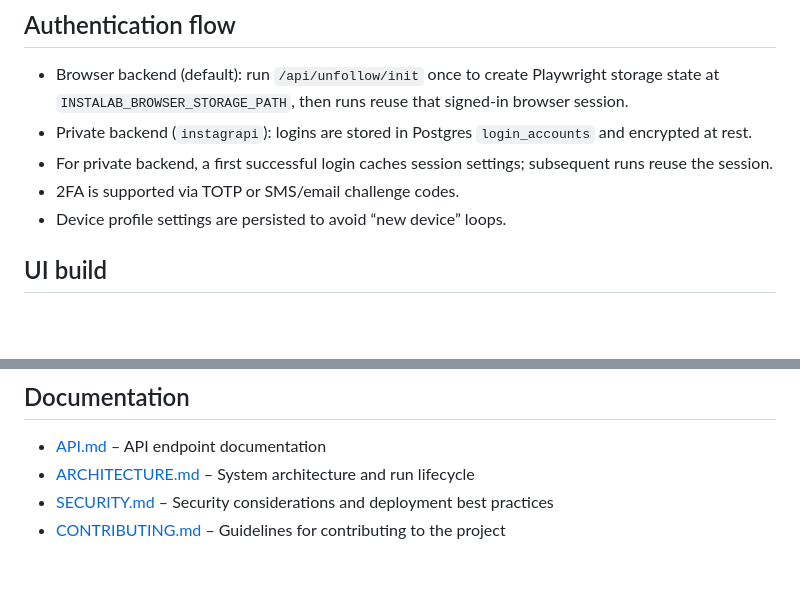
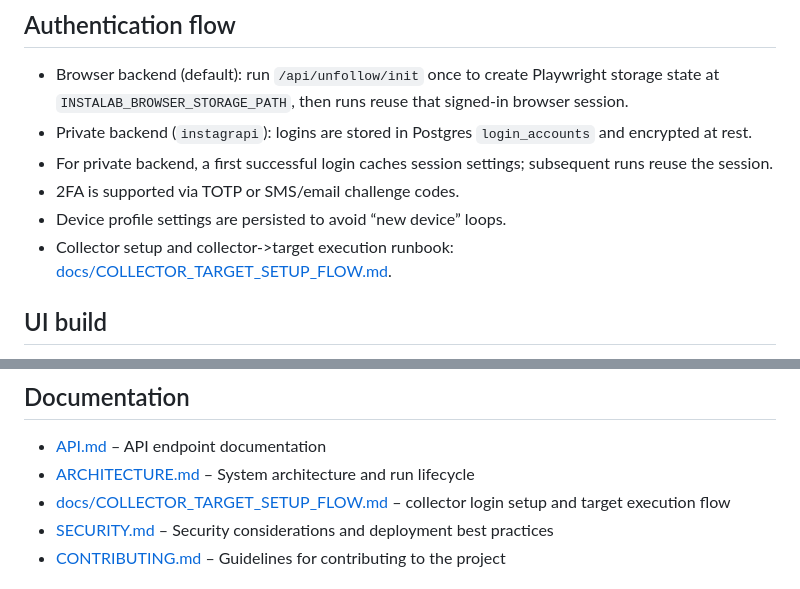
Before and after one commit to mikezio/InstaLab, a Markdown page: README.md, 2 parts joined by grey strips. Drawn GitHub-style; blank space fills up the shorter version.

Commit message:
docs(auth): add collector-to-target setup and execution runbook

```diff
--- a/README.md
+++ b/README.md
@@ -49,6 +49,7 @@ If you already have Postgres running, set the `INSTALAB_DB_*` values in `.env` a
 - For private backend, a first successful login caches session settings; subsequent runs reuse the session.
 - 2FA is supported via TOTP or SMS/email challenge codes.
 - Device profile settings are persisted to avoid “new device” loops.
+- Collector setup and collector->target execution runbook: [docs/COLLECTOR_TARGET_SETUP_FLOW.md](docs/COLLECTOR_TARGET_SETUP_FLOW.md).
 
 ## UI build
 - Legacy template styles:
@@ -90,6 +91,7 @@ If you already have Postgres running, set the `INSTALAB_DB_*` values in `.env` a
 ## Documentation
 - [API.md](API.md) – API endpoint documentation
 - [ARCHITECTURE.md](ARCHITECTURE.md) – System architecture and run lifecycle
+- [docs/COLLECTOR_TARGET_SETUP_FLOW.md](docs/COLLECTOR_TARGET_SETUP_FLOW.md) – collector login setup and target execution flow
 - [SECURITY.md](SECURITY.md) – Security considerations and deployment best practices
 - [CONTRIBUTING.md](CONTRIBUTING.md) – Guidelines for contributing to the project
 
```
Also changed, not shown: docs/COLLECTOR_TARGET_SETUP_FLOW.md (added, +62 -0 lines).
